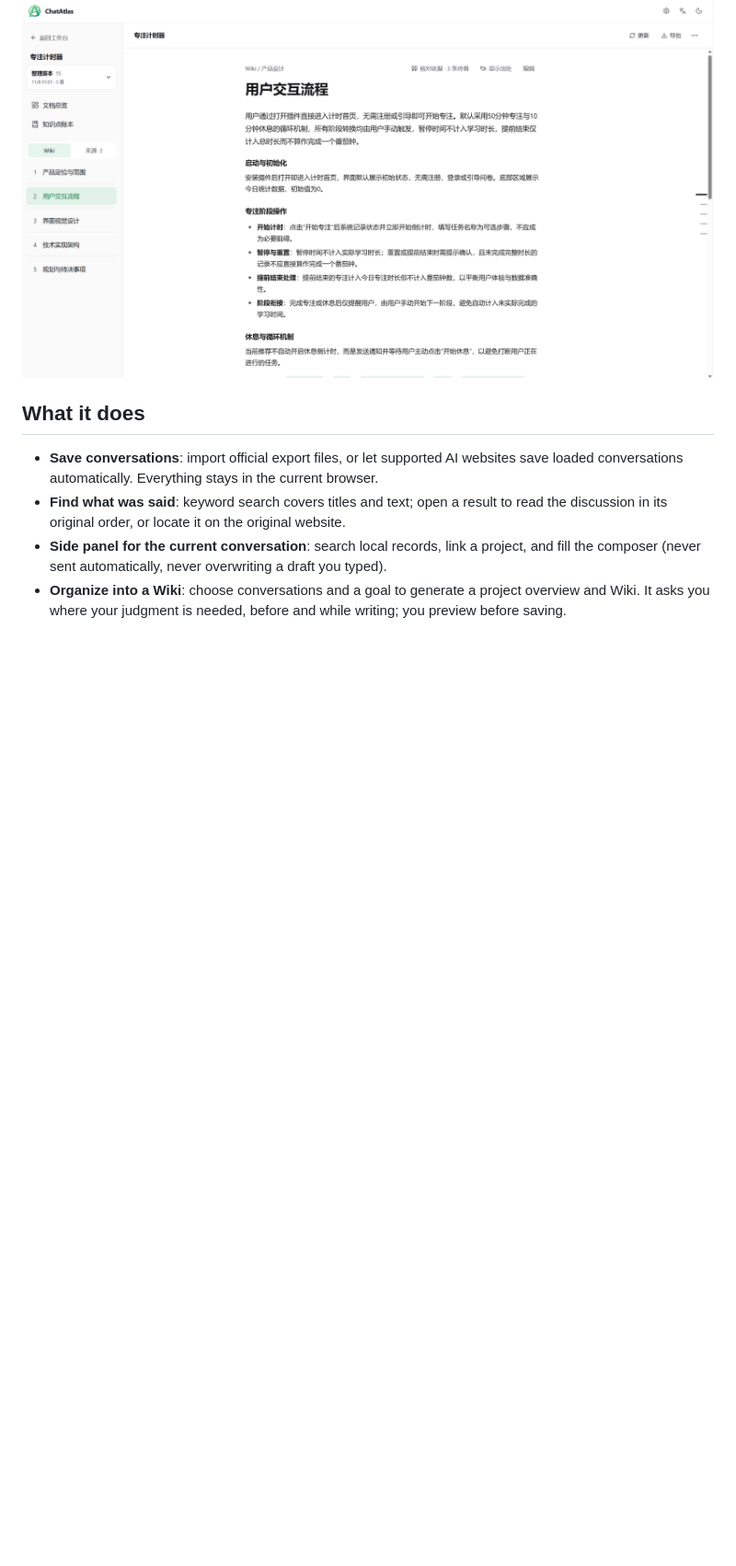
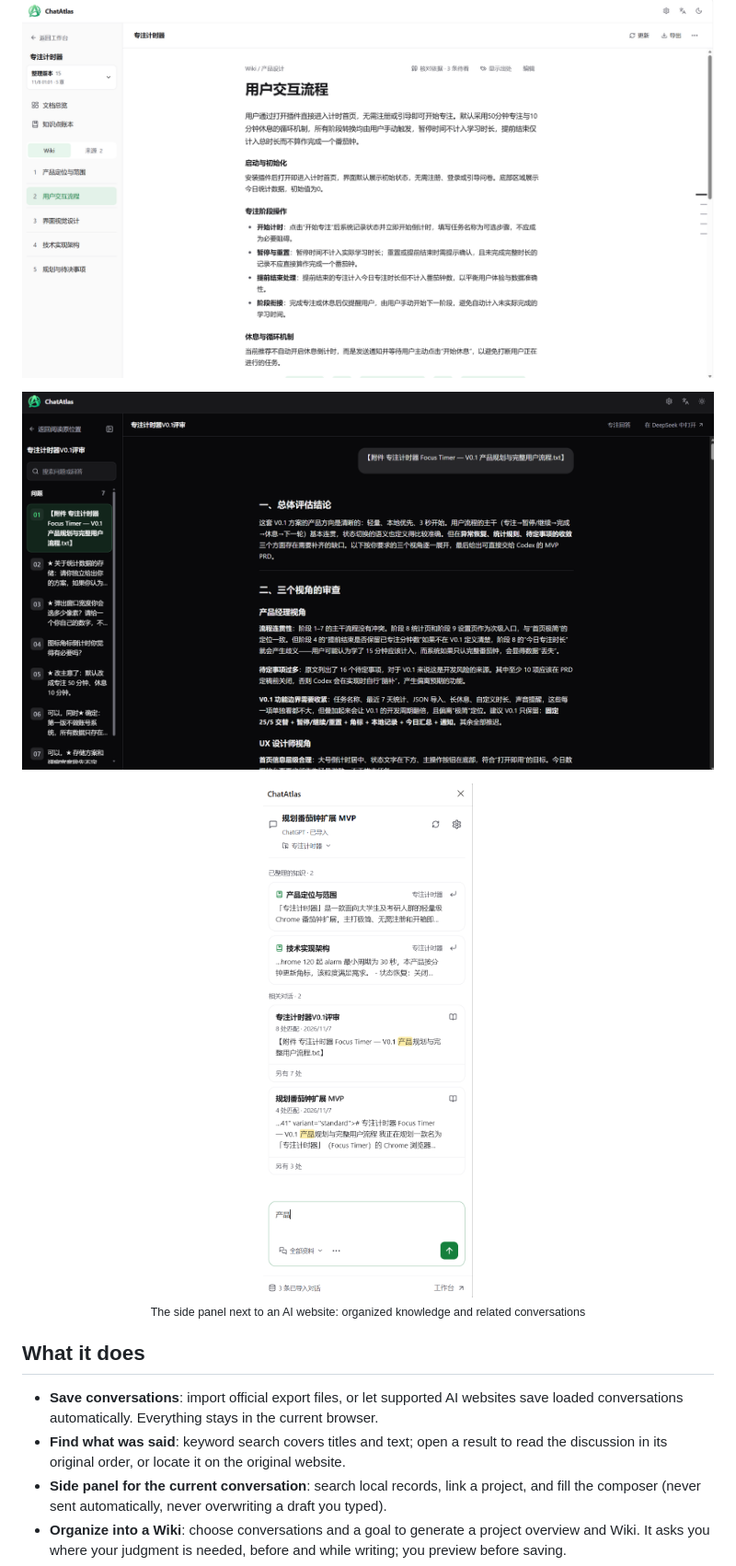
Before and after one commit to CNZHM666/ChatAtlas, a Markdown page: README.en.md, the part around the change. Shown at 92% size. Drawn GitHub-style; pictures changed too: docs/images/reader-dark.png (added), docs/images/sidecar-search-light.png (added); blank space fills up the shorter version.

Commit message:
Show the original reader and the side panel search in the README
Co-Authored-By: Claude Opus 5.5 <noreply@anthropic.com>

```diff
--- a/README.en.md
+++ b/README.en.md
@@ -18,6 +18,10 @@ ChatAtlas is a local-first Chrome extension. It saves your conversations from AI
 | ![ChatAtlas workbench home](docs/images/home-en-light.png) | ![Project document overview](docs/images/project-overview-light.png) |
 
 ![Reading a Wiki chapter: decisions and details organized by topic](docs/images/wiki-chapter-light.png)
+
+![Reading the original conversation in order, with question search on the left](docs/images/reader-dark.png)
+
+<p align="center"><img src="docs/images/sidecar-search-light.png" width="300" alt="The side panel next to an AI website: organized knowledge and related conversations"><br><sub>The side panel next to an AI website: organized knowledge and related conversations</sub></p>
 
 ## What it does
 
```
Also changed, not shown: README.md (+4 -0 lines).
